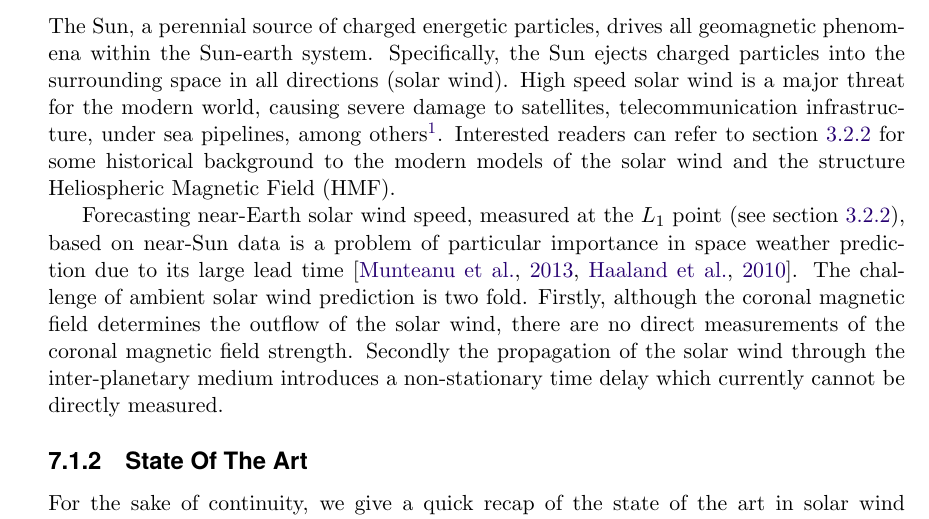
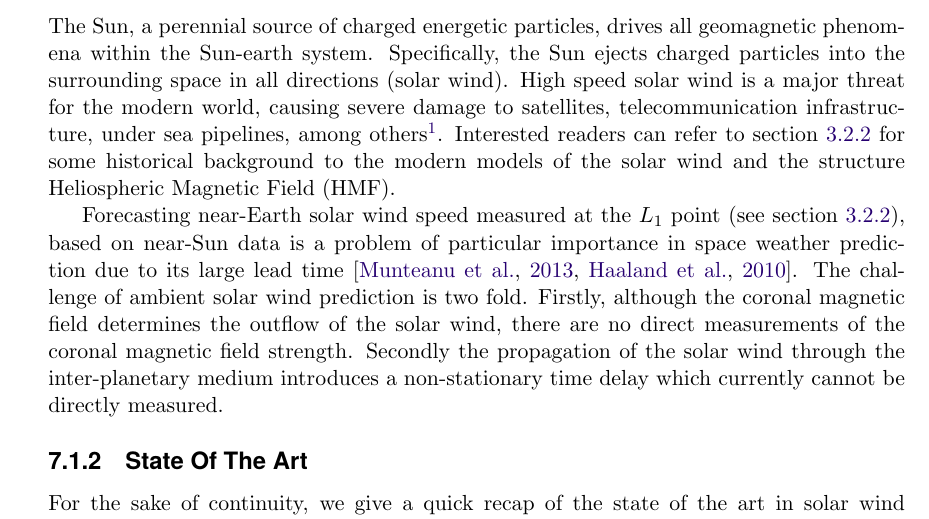
Before and after one commit to dal3006/phd-thesis, a LaTeX thesis (thesis.tex, which reads chapters/chapter_pdt.tex): part of page 110 of 177, cut so that both start at the same text. Compiled offline with pdfLaTeX.

Commit message:
minor fix

```diff
--- a/chapters/chapter_pdt.tex
+++ b/chapters/chapter_pdt.tex
@@ -44,7 +44,7 @@ million per year, but can sporadically lead to much larger losses.}. Interested
 to \cref{sec:hmfsolarwind} for some historical background to the modern models of the solar wind
 and the structure Heliospheric Magnetic Field (HMF).
 
-Forecasting near-Earth solar wind speed, measured at the $L_1$ point (see \cref{sec:l1point}),
+Forecasting near-Earth solar wind speed measured at the $L_1$ point (see \cref{sec:l1point}),
 based on near-Sun data is a problem of particular importance in space weather prediction due to its
 large lead time \citep{doi:10.1002/jgra.50429,doi:10.1029/2009SW000542}. The challenge of ambient
 solar wind prediction is two fold. Firstly, although the coronal magnetic field determines the
```
